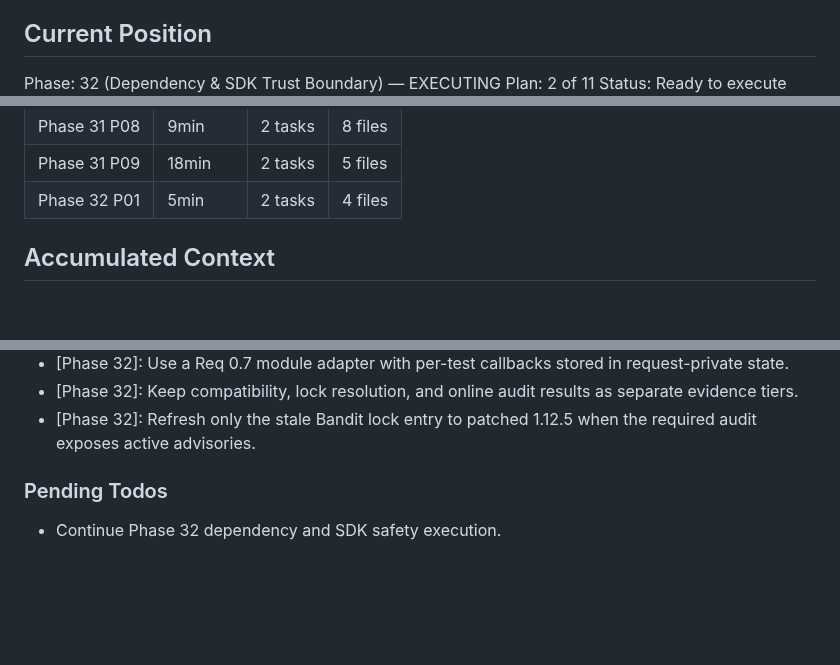
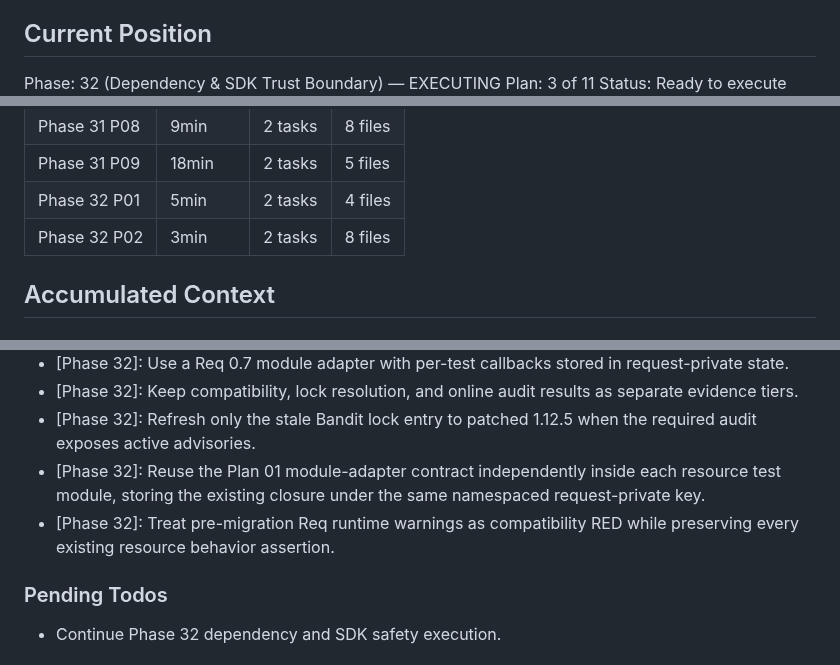
Before and after one commit to szTheory/oarlock, a Markdown page: .planning/STATE.md, 3 parts joined by grey strips. GitHub-like rendering; blank space fills up the shorter version.

```diff
--- a/.planning/STATE.md
+++ b/.planning/STATE.md
@@ -29,5 +29,5 @@ See: `.planning/PROJECT.md` (updated 2026-09-10)
 ## Current Position
 
 Phase: 32 (Dependency & SDK Trust Boundary) — EXECUTING
-Plan: 2 of 11
+Plan: 3 of 11
 Status: Ready to execute
@@ -58,6 +58,7 @@ Progress: [█████░░░░░] 50%
 | Phase 31 P08 | 9min | 2 tasks | 8 files |
 | Phase 31 P09 | 18min | 2 tasks | 5 files |
 | Phase 32 P01 | 5min | 2 tasks | 4 files |
+| Phase 32 P02 | 3min | 2 tasks | 8 files |
 
 ## Accumulated Context
 
@@ -89,6 +90,8 @@ Progress: [█████░░░░░] 50%
 - [Phase 32]: Use a Req 0.7 module adapter with per-test callbacks stored in request-private state.
 - [Phase 32]: Keep compatibility, lock resolution, and online audit results as separate evidence tiers.
 - [Phase 32]: Refresh only the stale Bandit lock entry to patched 1.12.5 when the required audit exposes active advisories.
+- [Phase 32]: Reuse the Plan 01 module-adapter contract independently inside each resource test module, storing the existing closure under the same namespaced request-private key.
+- [Phase 32]: Treat pre-migration Req runtime warnings as compatibility RED while preserving every existing resource behavior assertion.
 
 ### Pending Todos
 
```
Also changed, not shown: other parts of .planning/STATE.md (+11 -11 lines), .planning/ROADMAP.md (+3 -3 lines), 1 other file.
